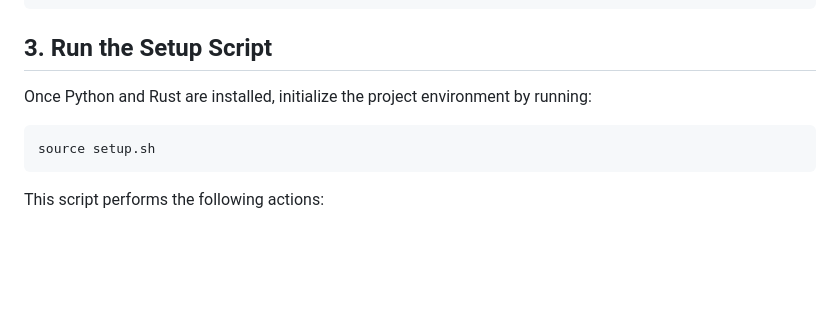
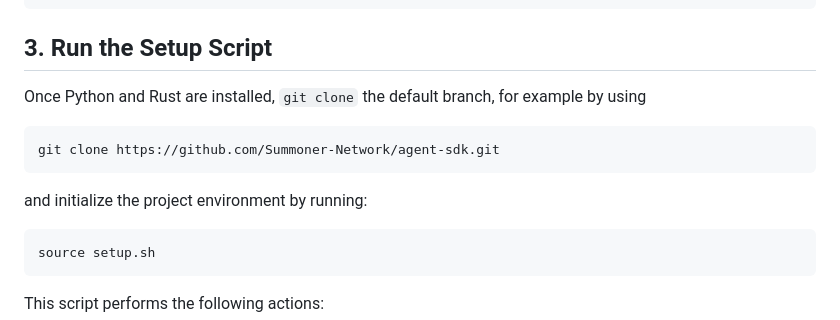
Before and after one commit to Summoner-Network/summoner-core, a Markdown page: docs/doc_installation.md, the part around the change. GitHub-like rendering; blank space fills up the shorter version.

Commit message:
updated installation instructions

````diff
--- a/docs/doc_installation.md
+++ b/docs/doc_installation.md
@@ -54,7 +54,11 @@ cargo --version     # ✅ Should print the Cargo package manager version
 
 ## 3. Run the Setup Script
 
-Once Python and Rust are installed, initialize the project environment by running:
+Once Python and Rust are installed, `git clone` the default branch, for example by using
+```bash
+git clone https://github.com/Summoner-Network/agent-sdk.git
+```
+and initialize the project environment by running:
 
 ```bash
 source setup.sh
````
